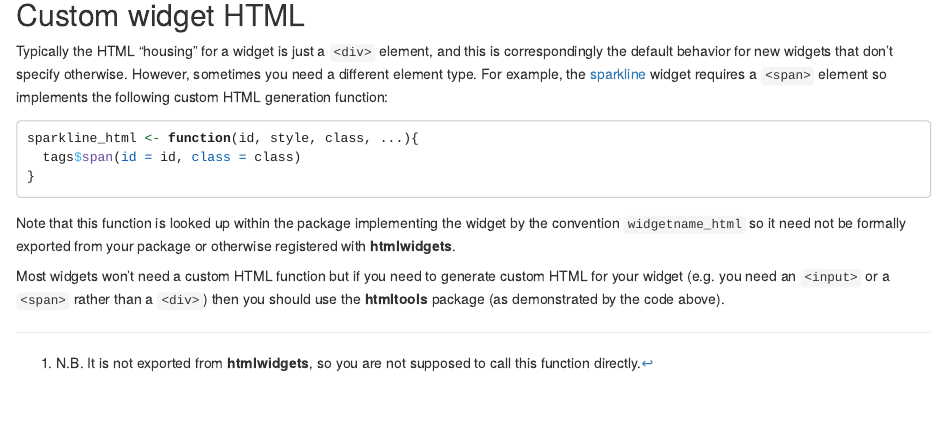
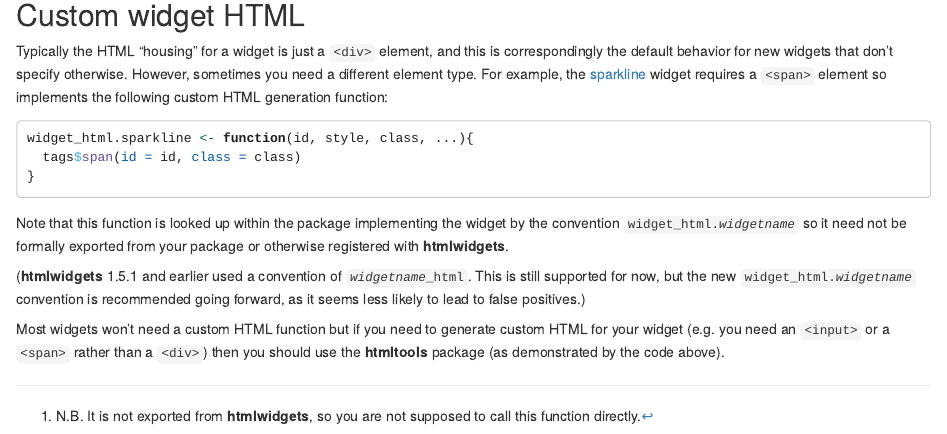
Before and after one commit to ramnathv/htmlwidgets, an R Markdown document (vignettes/develop_advanced.Rmd): the page in a window 1100 px wide, from 4380 px down. Rendered offline with R 4.5, knitr and Pandoc, with nearby package versions.

Commit message:
Update NEWS, vignette, roxygenize

````diff
--- a/vignettes/develop_advanced.Rmd
+++ b/vignettes/develop_advanced.Rmd
@@ -177,11 +177,13 @@ If multiple arguments are passed to `JS()` (as in the above example), they will
 Typically the HTML "housing" for a widget is just a `<div>` element, and this is correspondingly the default behavior for new widgets that don't specify otherwise. However, sometimes you need a different element type. For example, the [sparkline](https://github.com/htmlwidgets/sparkline) widget requires a `<span>` element so implements the following custom HTML generation function:
 
 ```r
-sparkline_html <- function(id, style, class, ...){
+widget_html.sparkline <- function(id, style, class, ...){
   tags$span(id = id, class = class)
 }
 ```
 
-Note that this function is looked up within the package implementing the widget by the convention `widgetname_html` so it need not be formally exported from your package or otherwise registered with **htmlwidgets**.
+Note that this function is looked up within the package implementing the widget by the convention <code>widget_html.<em>widgetname</em></code> so it need not be formally exported from your package or otherwise registered with **htmlwidgets**.
+
+(**htmlwidgets** 1.5.1 and earlier used a convention of <code><em>widgetname</em>_html</code>. This is still supported for now, but the new <code>widget_html.<em>widgetname</em></code> convention is recommended going forward, as it seems less likely to lead to false positives.)
 
 Most widgets won't need a custom HTML function but if you need to generate custom HTML for your widget (e.g. you need an `<input>` or a `<span>` rather than a `<div>`) then you should use the **htmltools** package (as demonstrated by the code above).
````
Also changed, not shown: 1 other file.
